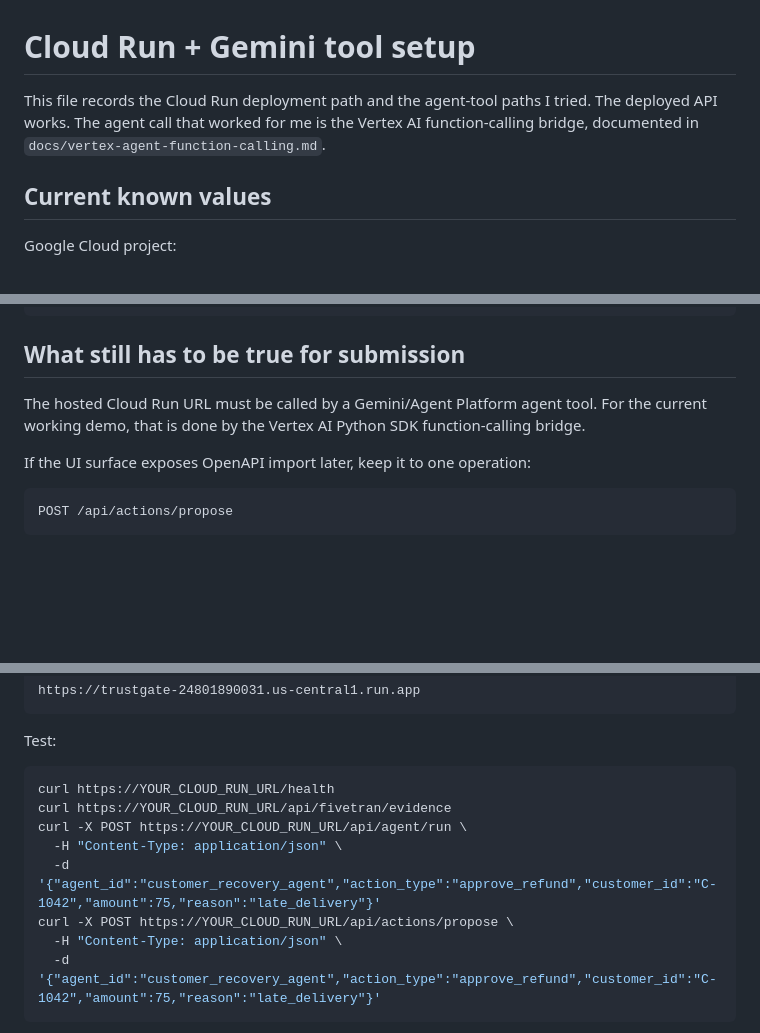
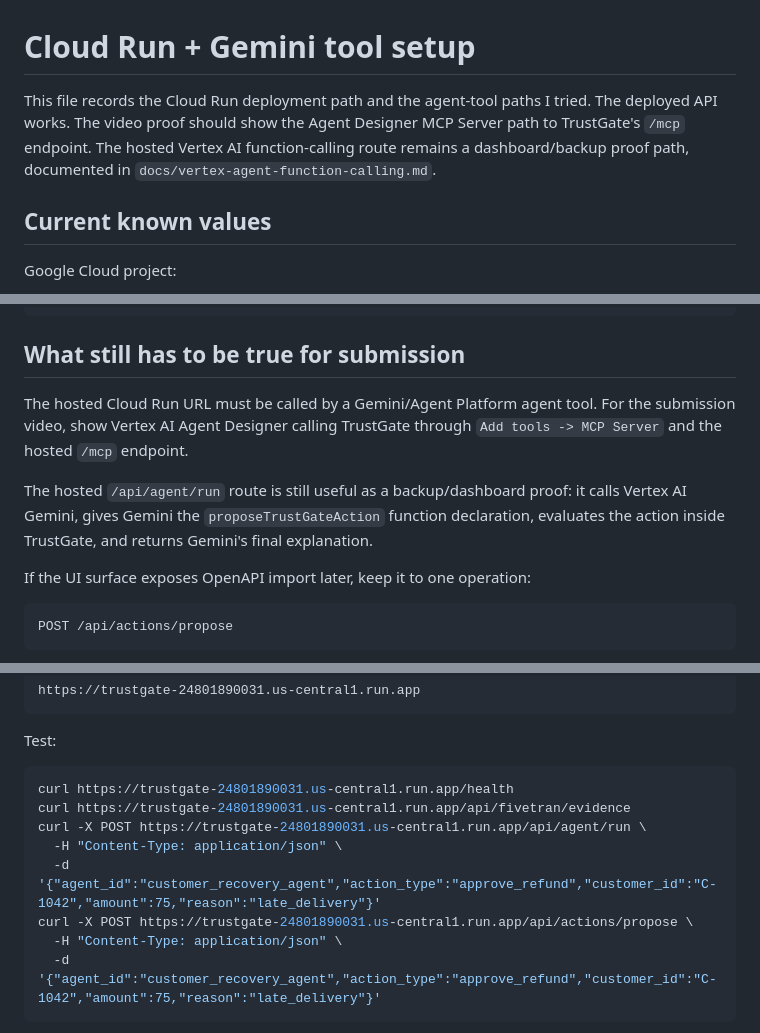
Before and after one commit to MoAz06/trustgate-ai-agents, a Markdown page: docs/cloud-run-agent-builder.md, 3 parts joined by grey strips. GitHub-like rendering; blank space fills up the shorter version.

Commit message:
md files update

````diff
--- a/docs/cloud-run-agent-builder.md
+++ b/docs/cloud-run-agent-builder.md
@@ -1,6 +1,6 @@
 # Cloud Run + Gemini tool setup
 
-This file records the Cloud Run deployment path and the agent-tool paths I tried. The deployed API works. The agent call that worked for me is the Vertex AI function-calling bridge, documented in `docs/vertex-agent-function-calling.md`.
+This file records the Cloud Run deployment path and the agent-tool paths I tried. The deployed API works. The video proof should show the Agent Designer MCP Server path to TrustGate's `/mcp` endpoint. The hosted Vertex AI function-calling route remains a dashboard/backup proof path, documented in `docs/vertex-agent-function-calling.md`.
 
 ## Current known values
 
@@ -26,7 +26,9 @@ POST /api/agent/run -> Gemini requests proposeTrustGateAction, then explains the
 
 ## What still has to be true for submission
 
-The hosted Cloud Run URL must be called by a Gemini/Agent Platform agent tool. For the current working demo, that is done by the Vertex AI Python SDK function-calling bridge.
+The hosted Cloud Run URL must be called by a Gemini/Agent Platform agent tool. For the submission video, show Vertex AI Agent Designer calling TrustGate through `Add tools -> MCP Server` and the hosted `/mcp` endpoint.
+
+The hosted `/api/agent/run` route is still useful as a backup/dashboard proof: it calls Vertex AI Gemini, gives Gemini the `proposeTrustGateAction` function declaration, evaluates the action inside TrustGate, and returns Gemini's final explanation.
 
 If the UI surface exposes OpenAPI import later, keep it to one operation:
 
@@ -83,12 +85,12 @@ https://trustgate-24801890031.us-central1.run.app
 Test:
 
 ```bash
-curl https://YOUR_CLOUD_RUN_URL/health
-curl https://YOUR_CLOUD_RUN_URL/api/fivetran/evidence
-curl -X POST https://YOUR_CLOUD_RUN_URL/api/agent/run \
+curl https://trustgate-24801890031.us-central1.run.app/health
+curl https://trustgate-24801890031.us-central1.run.app/api/fivetran/evidence
+curl -X POST https://trustgate-24801890031.us-central1.run.app/api/agent/run \
   -H "Content-Type: application/json" \
   -d '{"agent_id":"customer_recovery_agent","action_type":"approve_refund","customer_id":"C-1042","amount":75,"reason":"late_delivery"}'
-curl -X POST https://YOUR_CLOUD_RUN_URL/api/actions/propose \
+curl -X POST https://trustgate-24801890031.us-central1.run.app/api/actions/propose \
   -H "Content-Type: application/json" \
   -d '{"agent_id":"customer_recovery_agent","action_type":"approve_refund","customer_id":"C-1042","amount":75,"reason":"late_delivery"}'
 ```
````
Also changed, not shown: other parts of docs/cloud-run-agent-builder.md (+1 -1 lines), BUILD_LOG.md (+1 -1 lines), docs/vertex-agent-function-calling.md (+1 -1 lines).
